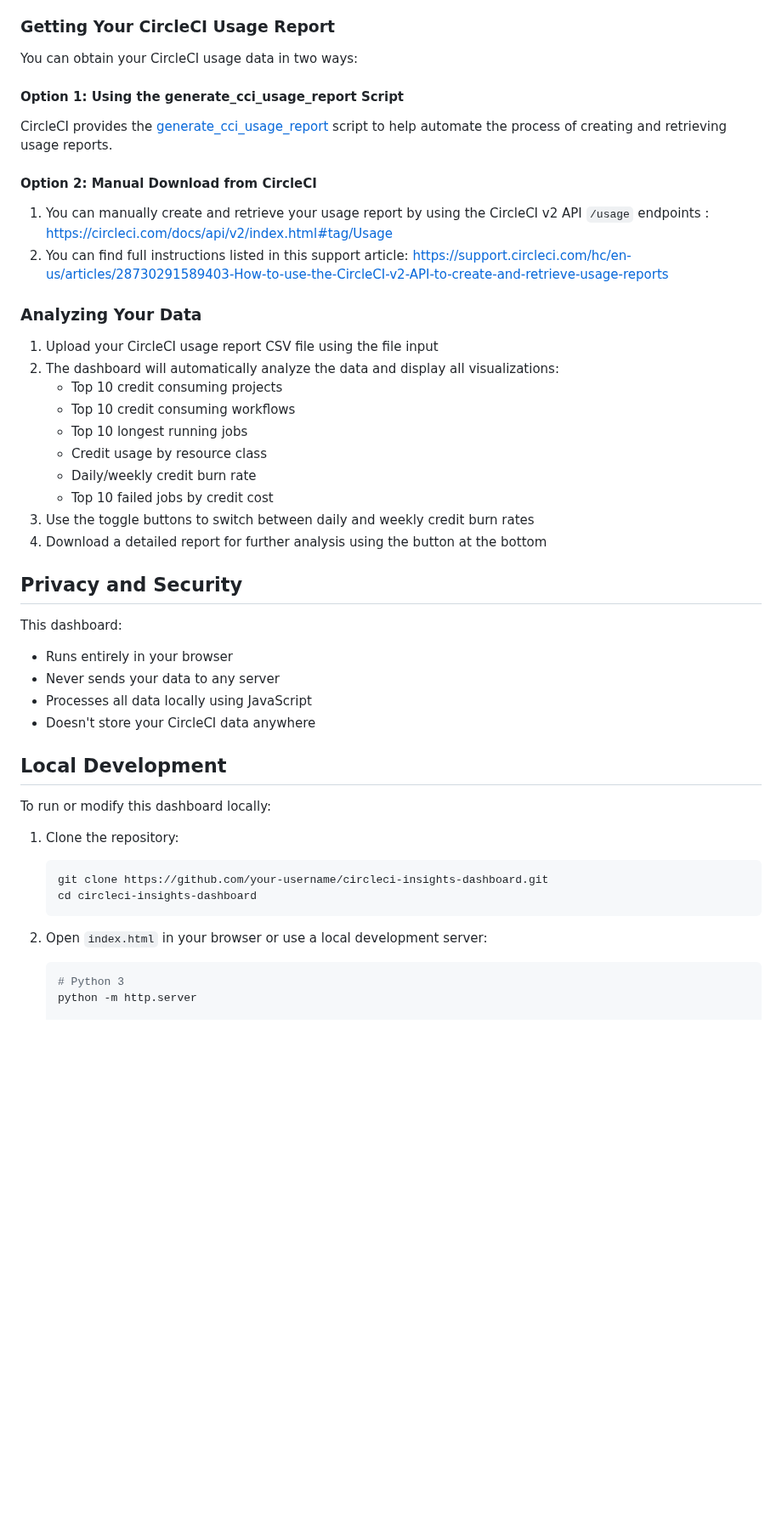
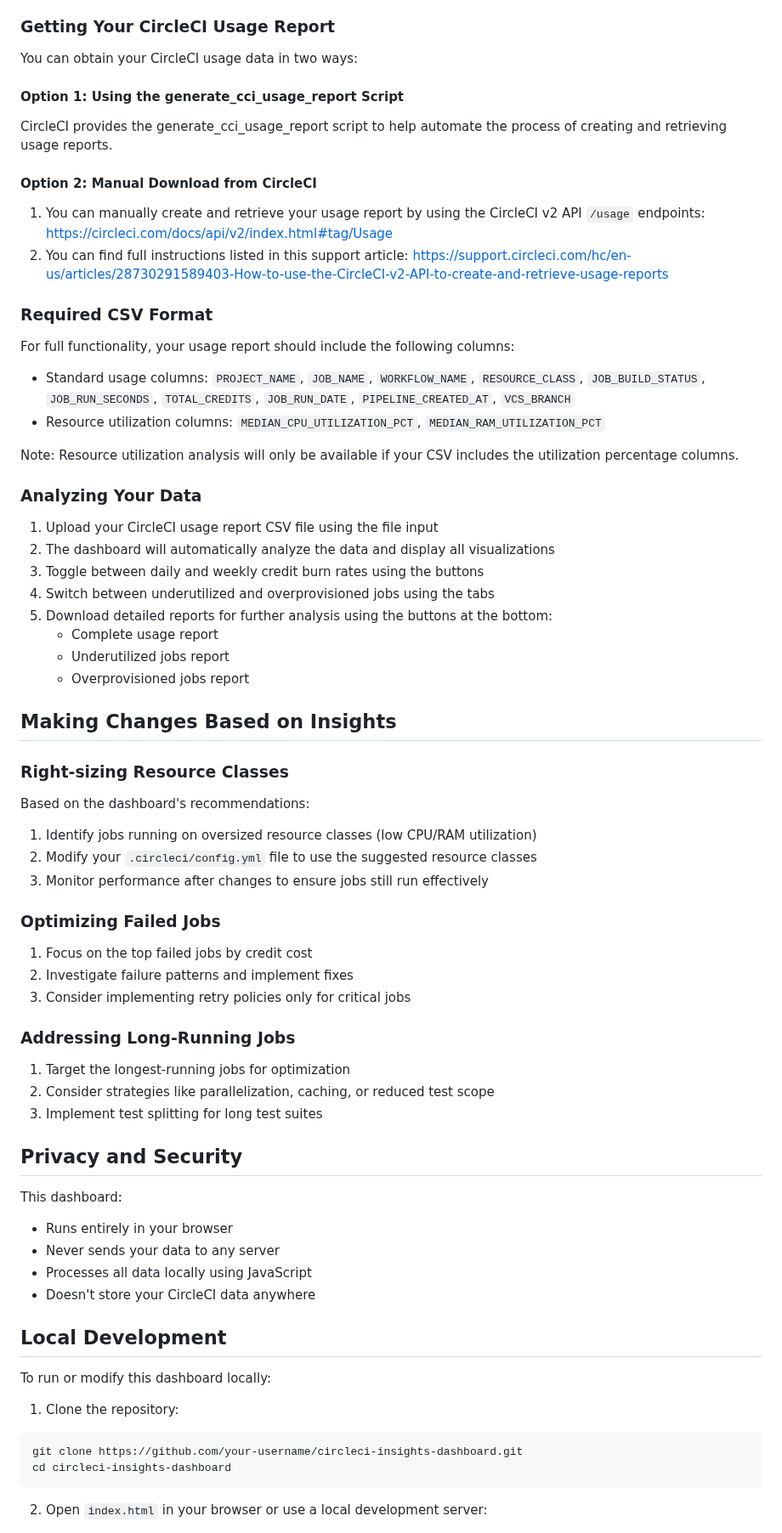
Before and after one commit to HennaAbbas/Tsion_credit_usage, a Markdown page: README.md, the part around one of its changes. Shown at 85% size. GitHub-like rendering; blank space fills up the shorter version.

````diff
--- a/README.md
+++ b/README.md
@@ -41,50 +66,64 @@ https://hennaabbas.github.io/Tsion_credit_usage/
 
 ### Getting Your CircleCI Usage Report
-
 You can obtain your CircleCI usage data in two ways:
 
 #### Option 1: Using the generate_cci_usage_report Script
-
-CircleCI provides the [generate_cci_usage_report](https://github.com/CircleCI-Public/generate_cci_usage_report) script to help automate the process of creating and retrieving usage reports.
+CircleCI provides the generate_cci_usage_report script to help automate the process of creating and retrieving usage reports.
 
 #### Option 2: Manual Download from CircleCI
-
-1. You can manually create and retrieve your usage report by using the CircleCI v2 API `/usage` endpoints : https://circleci.com/docs/api/v2/index.html#tag/Usage
+1. You can manually create and retrieve your usage report by using the CircleCI v2 API `/usage` endpoints: https://circleci.com/docs/api/v2/index.html#tag/Usage
 2. You can find full instructions listed in this support article: https://support.circleci.com/hc/en-us/articles/28730291589403-How-to-use-the-CircleCI-v2-API-to-create-and-retrieve-usage-reports
 
+### Required CSV Format
+For full functionality, your usage report should include the following columns:
+- Standard usage columns: `PROJECT_NAME`, `JOB_NAME`, `WORKFLOW_NAME`, `RESOURCE_CLASS`, `JOB_BUILD_STATUS`, `JOB_RUN_SECONDS`, `TOTAL_CREDITS`, `JOB_RUN_DATE`, `PIPELINE_CREATED_AT`, `VCS_BRANCH`
+- Resource utilization columns: `MEDIAN_CPU_UTILIZATION_PCT`, `MEDIAN_RAM_UTILIZATION_PCT`
+
+Note: Resource utilization analysis will only be available if your CSV includes the utilization percentage columns.
+
 ### Analyzing Your Data
+1. Upload your CircleCI usage report CSV file using the file input
+2. The dashboard will automatically analyze the data and display all visualizations
+3. Toggle between daily and weekly credit burn rates using the buttons
+4. Switch between underutilized and overprovisioned jobs using the tabs
+5. Download detailed reports for further analysis using the buttons at the bottom:
+   - Complete usage report
+   - Underutilized jobs report
+   - Overprovisioned jobs report
 
-1. Upload your CircleCI usage report CSV file using the file input
-2. The dashboard will automatically analyze the data and display all visualizations:
-   - Top 10 credit consuming projects
-   - Top 10 credit consuming workflows
-   - Top 10 longest running jobs
-   - Credit usage by resource class
-   - Daily/weekly credit burn rate
-   - Top 10 failed jobs by credit cost
-3. Use the toggle buttons to switch between daily and weekly credit burn rates
-4. Download a detailed report for further analysis using the button at the bottom
+## Making Changes Based on Insights
+
+### Right-sizing Resource Classes
+Based on the dashboard's recommendations:
+1. Identify jobs running on oversized resource classes (low CPU/RAM utilization)
+2. Modify your `.circleci/config.yml` file to use the suggested resource classes
+3. Monitor performance after changes to ensure jobs still run effectively
+
+### Optimizing Failed Jobs
+1. Focus on the top failed jobs by credit cost
+2. Investigate failure patterns and implement fixes
+3. Consider implementing retry policies only for critical jobs
+
+### Addressing Long-Running Jobs
+1. Target the longest-running jobs for optimization
+2. Consider strategies like parallelization, caching, or reduced test scope
+3. Implement test splitting for long test suites
 
 ## Privacy and Security
-
 This dashboard:
-- Runs entirely in your browser
-- Never sends your data to any server
-- Processes all data locally using JavaScript
-- Doesn't store your CircleCI data anywhere
+* Runs entirely in your browser
+* Never sends your data to any server
+* Processes all data locally using JavaScript
+* Doesn't store your CircleCI data anywhere
 
 ## Local Development
+To run or modify this dashboard locally:
+1. Clone the repository:
 
-To run or modify this dashboard locally:
-
-1. Clone the repository:
-   ```bash
-   git clone https://github.com/your-username/circleci-insights-dashboard.git
-   cd circleci-insights-dashboard
-   ```
+```
+git clone https://github.com/your-username/circleci-insights-dashboard.git
+cd circleci-insights-dashboard
+```
 
 2. Open `index.html` in your browser or use a local development server:
-   ```bash
-   # Python 3
-   python -m http.server
 
````
Also changed, not shown: other parts of README.md (+64 -40 lines).
